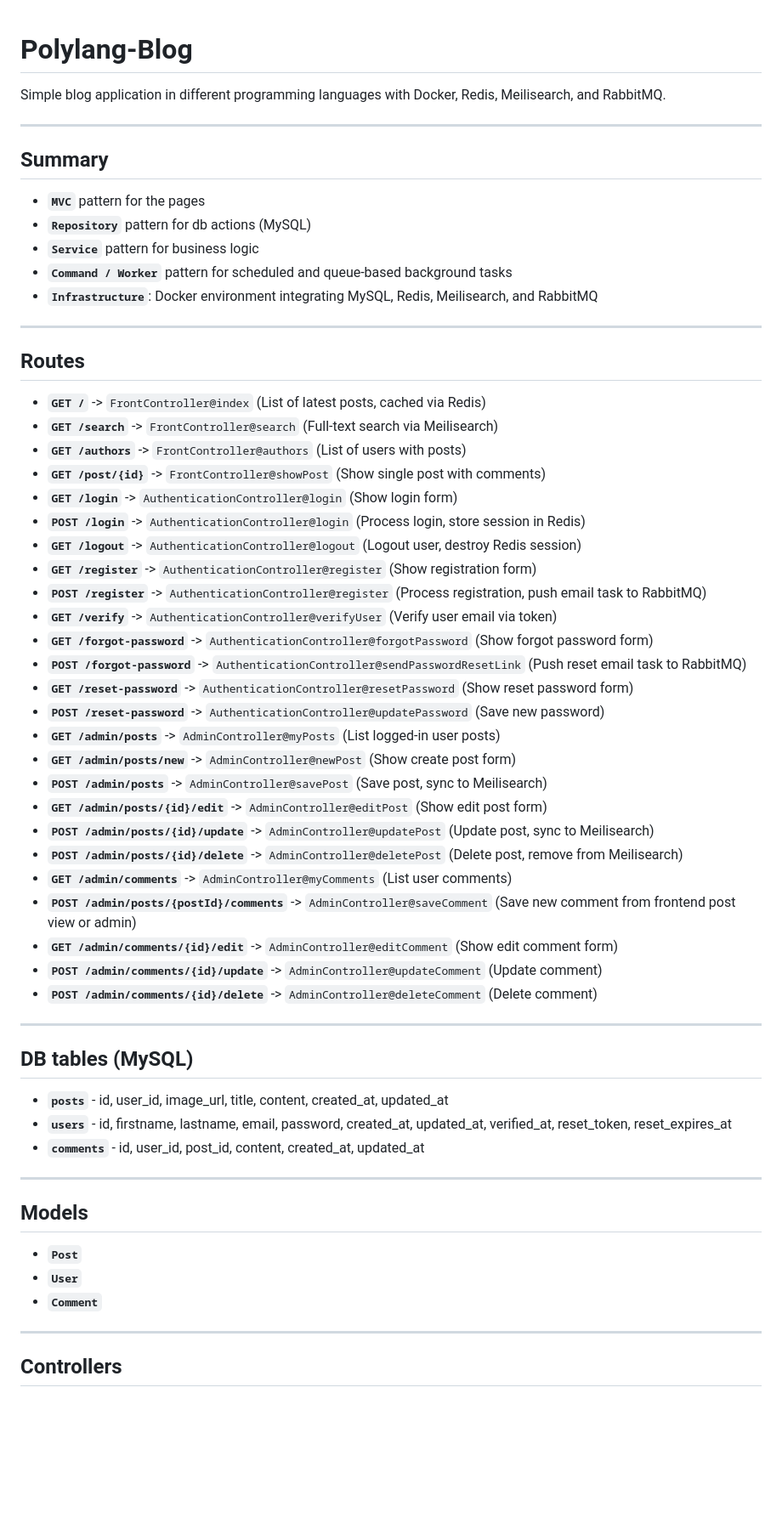
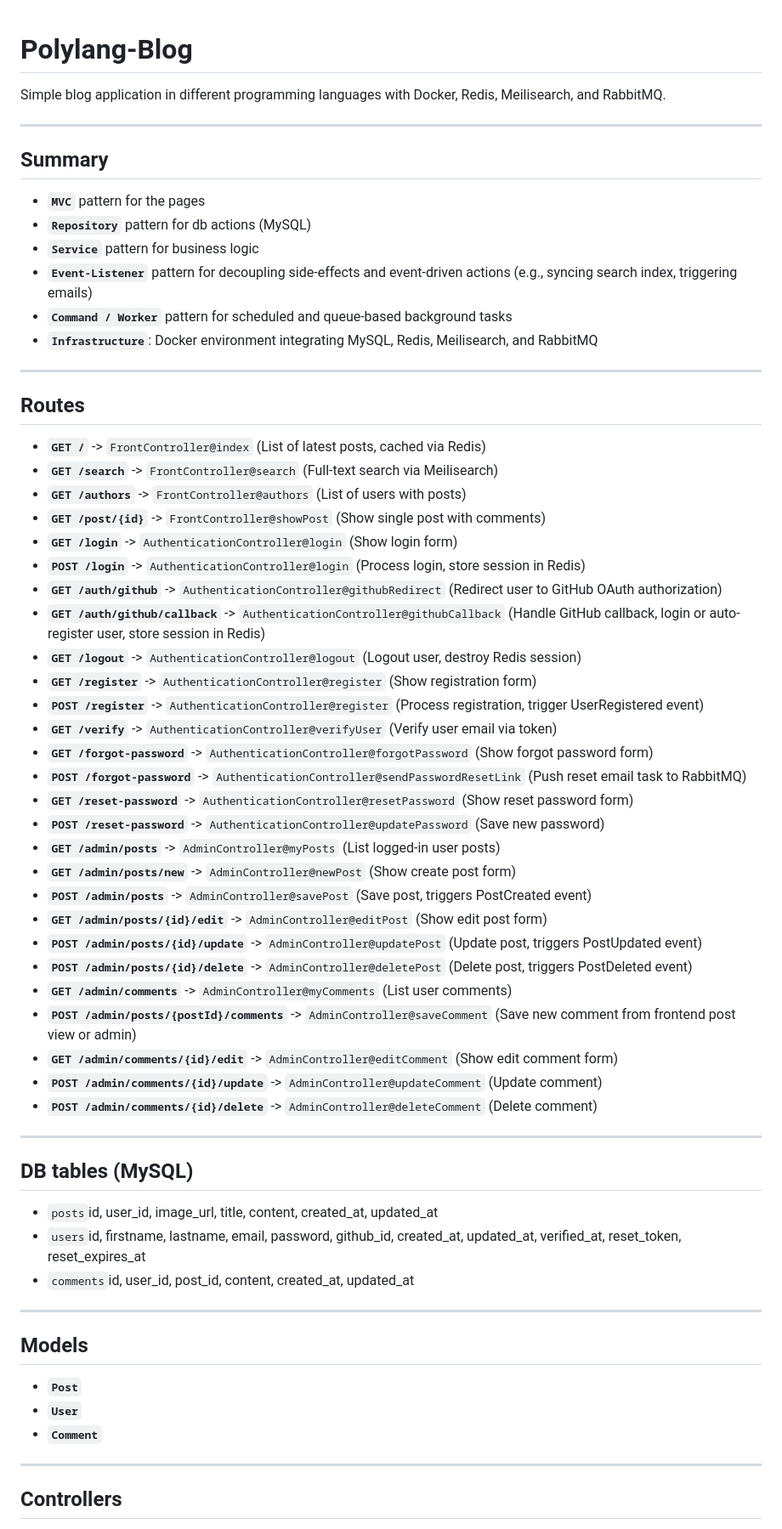
Before and after one commit to L37sg0/polylang-blog, a Markdown page: CONSPECT.md, the part around one of its changes. Shown at 85% size. Drawn GitHub-style; blank space fills up the shorter version.

Commit message:
Update conspect, adding github sign-in and use of event-listener pattern

```diff
--- a/CONSPECT.md
+++ b/CONSPECT.md
@@ -1,53 +1,66 @@
 # Polylang-Blog
+
 Simple blog application in different programming languages with Docker, Redis, Meilisearch, and RabbitMQ.
 
 ---
+
 ## Summary
-- **`MVC`** pattern for the pages
-- **`Repository`** pattern for db actions (MySQL)
-- **`Service`** pattern for business logic
-- **`Command / Worker`** pattern for scheduled and queue-based background tasks
-- **`Infrastructure`**: Docker environment integrating MySQL, Redis, Meilisearch, and RabbitMQ
+
+* **`MVC`** pattern for the pages
+* **`Repository`** pattern for db actions (MySQL)
+* **`Service`** pattern for business logic
+* **`Event-Listener`** pattern for decoupling side-effects and event-driven actions (e.g., syncing search index, triggering emails)
+* **`Command / Worker`** pattern for scheduled and queue-based background tasks
+* **`Infrastructure`**: Docker environment integrating MySQL, Redis, Meilisearch, and RabbitMQ
 
 ---
+
 ## Routes
-- **`GET /`** -> `FrontController@index` (List of latest posts, cached via Redis)
-- **`GET /search`** -> `FrontController@search` (Full-text search via Meilisearch)
-- **`GET /authors`** -> `FrontController@authors` (List of users with posts)
-- **`GET /post/{id}`** -> `FrontController@showPost` (Show single post with comments)
-- **`GET /login`** -> `AuthenticationController@login` (Show login form)
-- **`POST /login`** -> `AuthenticationController@login` (Process login, store session in Redis)
-- **`GET /logout`** -> `AuthenticationController@logout` (Logout user, destroy Redis session)
-- **`GET /register`** -> `AuthenticationController@register` (Show registration form)
-- **`POST /register`** -> `AuthenticationController@register` (Process registration, push email task to RabbitMQ)
-- **`GET /verify`** -> `AuthenticationController@verifyUser` (Verify user email via token)
-- **`GET /forgot-password`** -> `AuthenticationController@forgotPassword` (Show forgot password form)
-- **`POST /forgot-password`** -> `AuthenticationController@sendPasswordResetLink` (Push reset email task to RabbitMQ)
-- **`GET /reset-password`** -> `AuthenticationController@resetPassword` (Show reset password form)
-- **`POST /reset-password`** -> `AuthenticationController@updatePassword` (Save new password)
-- **`GET /admin/posts`** -> `AdminController@myPosts` (List logged-in user posts)
-- **`GET /admin/posts/new`** -> `AdminController@newPost` (Show create post form)
-- **`POST /admin/posts`** -> `AdminController@savePost` (Save post, sync to Meilisearch)
-- **`GET /admin/posts/{id}/edit`** -> `AdminController@editPost` (Show edit post form)
-- **`POST /admin/posts/{id}/update`** -> `AdminController@updatePost` (Update post, sync to Meilisearch)
-- **`POST /admin/posts/{id}/delete`** -> `AdminController@deletePost` (Delete post, remove from Meilisearch)
-- **`GET /admin/comments`** -> `AdminController@myComments` (List user comments)
-- **`POST /admin/posts/{postId}/comments`** -> `AdminController@saveComment` (Save new comment from frontend post view or admin)
-- **`GET /admin/comments/{id}/edit`** -> `AdminController@editComment` (Show edit comment form)
-- **`POST /admin/comments/{id}/update`** -> `AdminController@updateComment` (Update comment)
-- **`POST /admin/comments/{id}/delete`** -> `AdminController@deleteComment` (Delete comment)
+
+* **`GET /`** -> `FrontController@index` (List of latest posts, cached via Redis)
+* **`GET /search`** -> `FrontController@search` (Full-text search via Meilisearch)
+* **`GET /authors`** -> `FrontController@authors` (List of users with posts)
+* **`GET /post/{id}`** -> `FrontController@showPost` (Show single post with comments)
+* **`GET /login`** -> `AuthenticationController@login` (Show login form)
+* **`POST /login`** -> `AuthenticationController@login` (Process login, store session in Redis)
+* **`GET /auth/github`** -> `AuthenticationController@githubRedirect` (Redirect user to GitHub OAuth authorization)
+* **`GET /auth/github/callback`** -> `AuthenticationController@githubCallback` (Handle GitHub callback, login or auto-register user, store session in Redis)
+* **`GET /logout`** -> `AuthenticationController@logout` (Logout user, destroy Redis session)
+* **`GET /register`** -> `AuthenticationController@register` (Show registration form)
+* **`POST /register`** -> `AuthenticationController@register` (Process registration, trigger UserRegistered event)
+* **`GET /verify`** -> `AuthenticationController@verifyUser` (Verify user email via token)
+* **`GET /forgot-password`** -> `AuthenticationController@forgotPassword` (Show forgot password form)
+* **`POST /forgot-password`** -> `AuthenticationController@sendPasswordResetLink` (Push reset email task to RabbitMQ)
+* **`GET /reset-password`** -> `AuthenticationController@resetPassword` (Show reset password form)
+* **`POST /reset-password`** -> `AuthenticationController@updatePassword` (Save new password)
+* **`GET /admin/posts`** -> `AdminController@myPosts` (List logged-in user posts)
+* **`GET /admin/posts/new`** -> `AdminController@newPost` (Show create post form)
+* **`POST /admin/posts`** -> `AdminController@savePost` (Save post, triggers PostCreated event)
+* **`GET /admin/posts/{id}/edit`** -> `AdminController@editPost` (Show edit post form)
+* **`POST /admin/posts/{id}/update`** -> `AdminController@updatePost` (Update post, triggers PostUpdated event)
+* **`POST /admin/posts/{id}/delete`** -> `AdminController@deletePost` (Delete post, triggers PostDeleted event)
+* **`GET /admin/comments`** -> `AdminController@myComments` (List user comments)
+* **`POST /admin/posts/{postId}/comments`** -> `AdminController@saveComment` (Save new comment from frontend post view or admin)
+* **`GET /admin/comments/{id}/edit`** -> `AdminController@editComment` (Show edit comment form)
+* **`POST /admin/comments/{id}/update`** -> `AdminController@updateComment` (Update comment)
+* **`POST /admin/comments/{id}/delete`** -> `AdminController@deleteComment` (Delete comment)
 
 ---
+
 ## DB tables (MySQL)
-- **`posts`** - id, user_id, image_url,  title, content, created_at, updated_at
-- **`users`** - id, firstname, lastname, email, password, created_at, updated_at, verified_at, reset_token, reset_expires_at
-- **`comments`** - id, user_id, post_id, content, created_at, updated_at
+
+* `posts`id, user_id, image_url, title, content, created_at, updated_at
+* `users`id, firstname, lastname, email, password, github_id, created_at, updated_at, verified_at, reset_token, reset_expires_at
+* `comments`id, user_id, post_id, content, created_at, updated_at
 
 ---
+
 ## Models
-- **`Post`**
-- **`User`**
-- **`Comment`**
+
+* **`Post`**
+* **`User`**
+* **`Comment`**
 
 ---
+
 ## Controllers
```
Also changed, not shown: other parts of CONSPECT.md (+97 -78 lines).
